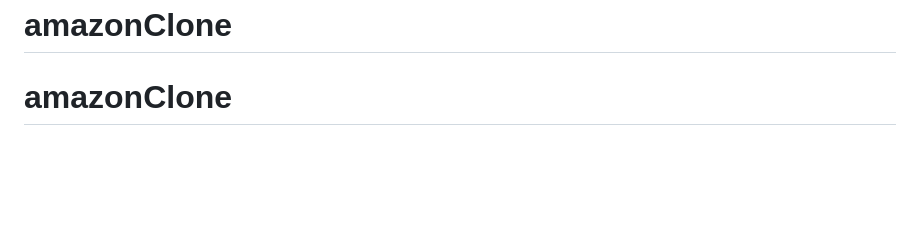
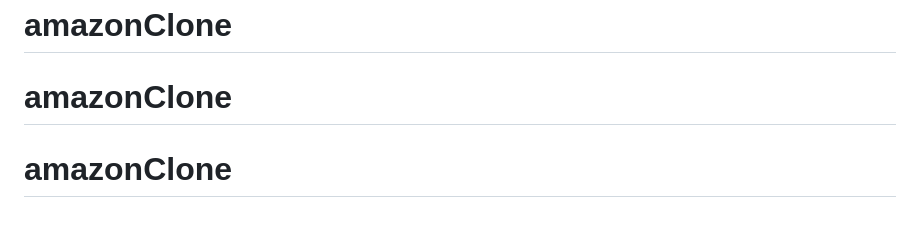
Before and after one commit to jaideep3336/AmazonClone, a Markdown page: README.md, the part around the change. Drawn GitHub-style; blank space fills up the shorter version.

```diff
--- a/README.md
+++ b/README.md
@@ -70,3 +70,4 @@ This section has moved here: [https://facebook.github.io/create-react-app/docs/d
 This section has moved here: [https://facebook.github.io/create-react-app/docs/troubleshooting#npm-run-build-fails-to-minify](https://facebook.github.io/create-react-app/docs/troubleshooting#npm-run-build-fails-to-minify)
 # amazonClone
 # amazonClone
+# amazonClone
```
